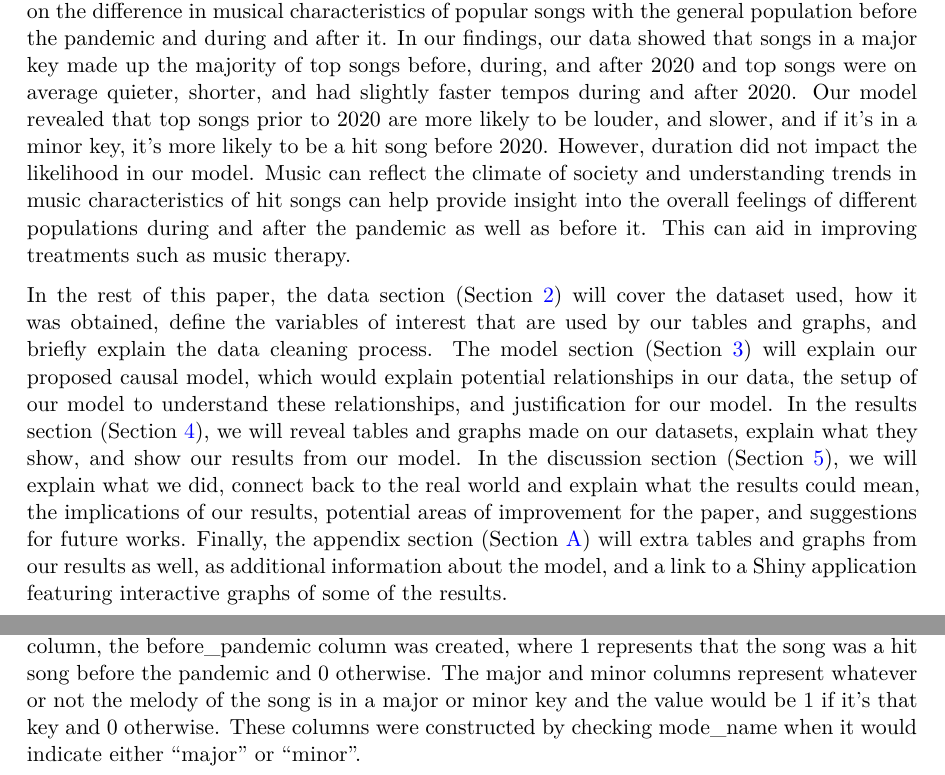
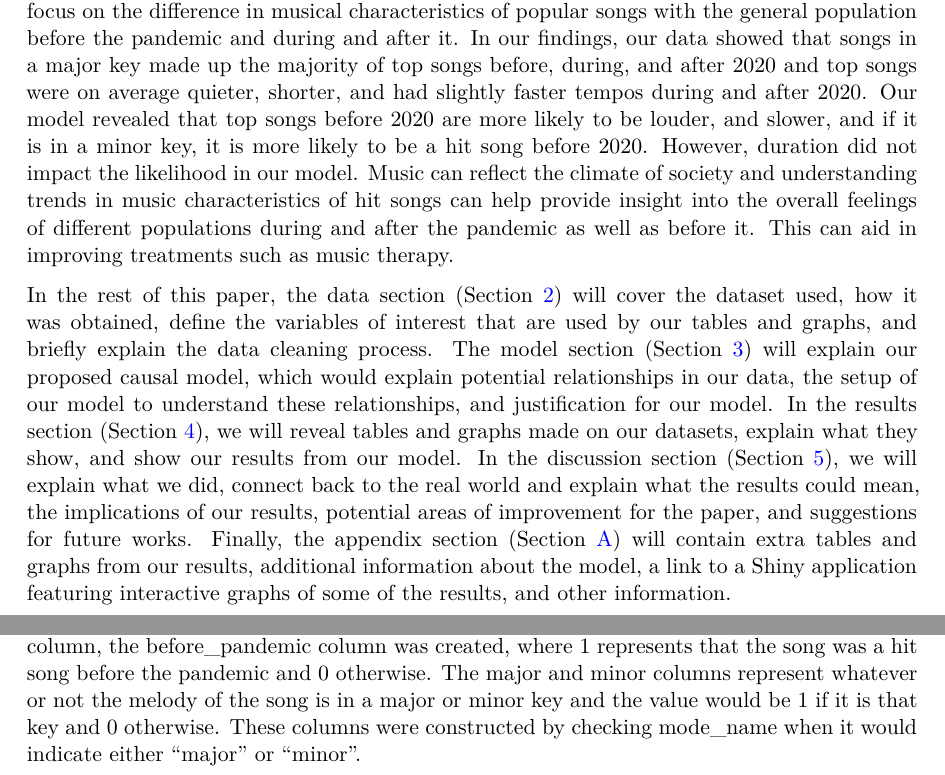
Before and after one commit to moonsdust/spotify, a Quarto document (paper/paper.qmd): two parts of pages 3 and 5 of 31, joined at a grey line, cut so that both start at the same text. The pictures show the output file paper/paper.pdf that the author committed with the source.

Commit message:
Updated wording

````diff
--- a/paper/paper.qmd
+++ b/paper/paper.qmd
@@ -44,9 +44,9 @@ hit_song_model_results <- readRDS("../models/hit_song_model.rds")
 
 During the COVID-19 pandemic, viral songs on social media sites such as TikTok were met with thousands of listens on streaming platforms such as Spotify and at times go onto being on lists like the Billboard Year-End Hot 100. These songs often accompany thousands of short clips of people talking about their lives, challenges, etc. Ghaffari et al in their study, "The impact of COVID-19 on online music listening behaviours in light of listeners’ social interactions" noted that other studies have found that people used music to cope and regulate their thoughts and emotions during the pandemic and the lockdowns that came with it [@citecoping]. We can see this translated through the short-form videos where users don't talk and instead have the song play out to convey how they are feeling or thinking. Ghaffari et al's findings are similar to how music therapy works. As defined by the Canadian Association of Music Therapists, music therapy is the use of music to support an individual's health, social development, and well-being and some of the techniques used include listening to music [@citemusictherapy]. Hurwitz and Krumhansl conducted a study into how people's listening habits throughout the pandemic and they found that the songs they listened to often were linked to an emotion such as sadness and/or invoking memories from the past [@citeshiftingniches]. However, this raises the following question, which we explored in our analysis: how are top songs prior to 2020 or the start of the pandemic different from the top songs during and after 2020? In our analysis, we defined hit songs before 2020 to be hit songs before the pandemic and hit songs during 2020 and afterwards to be hit songs during and after the pandemic.
 
-In this paper, to investigate patterns and trends in music, we analyzed data from the Billboard Year-End Hot 100 singles list from 2014 to 2023 on music characteristics such as its modality (major or minor key), track duration, loudness, and tempo. Our estimand is the song characteristics from the Billboard Year-End Hot 100 singles such as its modality (major or minor), track duration, loudness, and tempo if a song was created before 2020 or during and after 2020. The list allowed us to gauge how preference in music characteristics has changed overall during and after the pandemic. Current studies give us a sense of how currently people are feeling based on surveys done. However, there is currently a lack of understanding and focus on the difference in musical characteristics of popular songs with the general population before the pandemic and during and after it. In our findings, our data showed that songs in a major key made up the majority of top songs before, during, and after 2020 and top songs were on average quieter, shorter, and had slightly faster tempos during and after 2020. Our model revealed that top songs prior to 2020 are more likely to be louder, and slower, and if it's in a minor key, it's more likely to be a hit song before 2020. However, duration did not impact the likelihood in our model. Music can reflect the climate of society and understanding trends in music characteristics of hit songs can help provide insight into the overall feelings of different populations during and after the pandemic as well as before it. This can aid in improving treatments such as music therapy.
+In this paper, to investigate patterns and trends in music, we analyzed data from the Billboard Year-End Hot 100 singles list from 2014 to 2023 on music characteristics such as its modality (major or minor key), track duration, loudness, and tempo. Our estimand is the song characteristics from the Billboard Year-End Hot 100 singles such as its modality (major or minor), track duration, loudness, and tempo if a song was created before 2020 or during and after 2020. The list allowed us to gauge how preference in music characteristics has changed overall during and after the pandemic. Current studies give us a sense of how currently people are feeling based on surveys done. However, there is currently a lack of understanding and focus on the difference in musical characteristics of popular songs with the general population before the pandemic and during and after it. In our findings, our data showed that songs in a major key made up the majority of top songs before, during, and after 2020 and top songs were on average quieter, shorter, and had slightly faster tempos during and after 2020. Our model revealed that top songs before 2020 are more likely to be louder, and slower, and if it is in a minor key, it is more likely to be a hit song before 2020. However, duration did not impact the likelihood in our model. Music can reflect the climate of society and understanding trends in music characteristics of hit songs can help provide insight into the overall feelings of different populations during and after the pandemic as well as before it. This can aid in improving treatments such as music therapy.
 
-In the rest of this paper, the data section (@sec-data) will cover the dataset used, how it was obtained, define the variables of interest that are used by our tables and graphs, and briefly explain the data cleaning process. The model section (@sec-model) will explain our proposed causal model, which would explain potential relationships in our data, the setup of our model to understand these relationships, and justification for our model. In the results section (@sec-results), we will reveal tables and graphs made on our datasets, explain what they show, and show our results from our model. In the discussion section (@sec-discussion), we will explain what we did, connect back to the real world and explain what the results could mean, the implications of our results, potential areas of improvement for the paper, and suggestions for future works. Finally, the appendix section (@sec-appendix) will extra tables and graphs from our results as well, as additional information about the model, and a link to a Shiny application featuring interactive graphs of some of the results.
+In the rest of this paper, the data section (@sec-data) will cover the dataset used, how it was obtained, define the variables of interest that are used by our tables and graphs, and briefly explain the data cleaning process. The model section (@sec-model) will explain our proposed causal model, which would explain potential relationships in our data, the setup of our model to understand these relationships, and justification for our model. In the results section (@sec-results), we will reveal tables and graphs made on our datasets, explain what they show, and show our results from our model. In the discussion section (@sec-discussion), we will explain what we did, connect back to the real world and explain what the results could mean, the implications of our results, potential areas of improvement for the paper, and suggestions for future works. Finally, the appendix section (@sec-appendix) will contain extra tables and graphs from our results, additional information about the model, a link to a Shiny application featuring interactive graphs of some of the results, and other information.
 
 # Data {#sec-data}
 
@@ -74,7 +74,7 @@ playlist_analysis_data |>
 ```
 Not seen in @tbl-dataset-preview, before_pandemic, major, and minor are numerical versions of the mode_name and period columns. The variables that were originally the raw dataset that was scraped are track_duration_ms, tempo, loudness, mode_name, and key_mode. track_duration_ms describes the duration of the song in milliseconds (ms), tempo is the mean (average) beats per minute (BPM) of the song, and loudness is the mean loudness of a top song in decibels (dB). mode_name represents the key the melody of the song is in, which is either "major" or "minor" and key_mode signifies the scale the song is in.
 
-The variables constructed from the raw dataset are before_pandemic, period, hit_year, major, and minor. How these variables were constructed was that hit_year was obtained by checking the name of the playlist and it represents the hit. From hit_year, the period column was constructed, which indicates whether the hit year of the song was before 2020, which was when the COVID-19 pandemic started, or during 2020 onwards. Reading from the period column, the before_pandemic column was created, where 1 represents that the song was a hit song before the pandemic and 0 otherwise. The major and minor columns represent whatever or not the melody of the song is in a major or minor key and the value would be 1 if it's that key and 0 otherwise. These columns were constructed by checking mode_name when it would indicate either "major" or "minor".
+The variables constructed from the raw dataset are before_pandemic, period, hit_year, major, and minor. How these variables were constructed was that hit_year was obtained by checking the name of the playlist and it represents the hit. From hit_year, the period column was constructed, which indicates whether the hit year of the song was before 2020, which was when the COVID-19 pandemic started, or during 2020 onwards. Reading from the period column, the before_pandemic column was created, where 1 represents that the song was a hit song before the pandemic and 0 otherwise. The major and minor columns represent whatever or not the melody of the song is in a major or minor key and the value would be 1 if it is that key and 0 otherwise. These columns were constructed by checking mode_name when it would indicate either "major" or "minor".
 
 ## Variables of Interest
 As seen in @tbl-dataset-preview, there are multiple columns however our main variables of interest are before_pandemic, track_duration_ms, loudness, tempo, and mode_name for our model. The major and minor columns were used initially to visualize potential relationships between variables as seen in @fig-correlation-matrix. period, hit_year, and key_mode were used to visualize our data prior to training our model and to understand the data.
````
Also changed, not shown: paper/paper.pdf.
